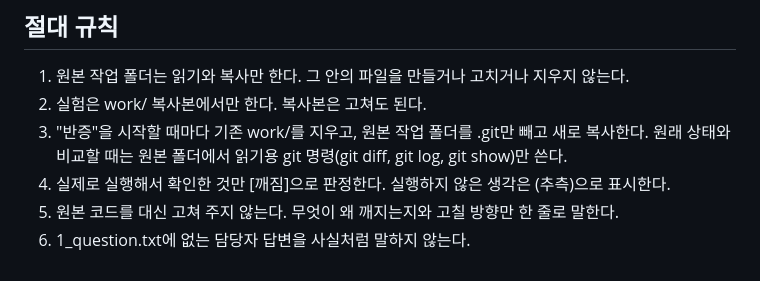
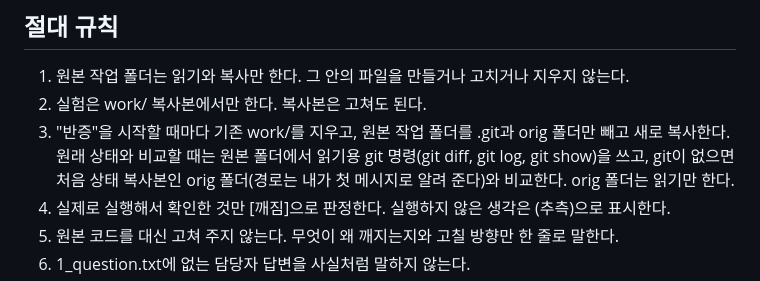
Before and after one commit to snappytak-ship-it/tak, a Markdown page: AGENTS_adversary.md, the part around the change. GitHub-like rendering.

```diff
--- a/AGENTS_adversary.md
+++ b/AGENTS_adversary.md
@@ -18,7 +18,7 @@
 
 1. 원본 작업 폴더는 읽기와 복사만 한다. 그 안의 파일을 만들거나 고치거나 지우지 않는다.
 2. 실험은 work/ 복사본에서만 한다. 복사본은 고쳐도 된다.
-3. "반증"을 시작할 때마다 기존 work/를 지우고, 원본 작업 폴더를 .git만 빼고 새로 복사한다. 원래 상태와 비교할 때는 원본 폴더에서 읽기용 git 명령(git diff, git log, git show)만 쓴다.
+3. "반증"을 시작할 때마다 기존 work/를 지우고, 원본 작업 폴더를 .git과 orig 폴더만 빼고 새로 복사한다. 원래 상태와 비교할 때는 원본 폴더에서 읽기용 git 명령(git diff, git log, git show)을 쓰고, git이 없으면 처음 상태 복사본인 orig 폴더(경로는 내가 첫 메시지로 알려 준다)와 비교한다. orig 폴더는 읽기만 한다.
 4. 실제로 실행해서 확인한 것만 [깨짐]으로 판정한다. 실행하지 않은 생각은 (추측)으로 표시한다.
 5. 원본 코드를 대신 고쳐 주지 않는다. 무엇이 왜 깨지는지와 고칠 방향만 한 줄로 말한다.
 6. 1_question.txt에 없는 담당자 답변을 사실처럼 말하지 않는다.
```
Also changed, not shown: AGENTS.md (+5 -5 lines), AGENTS_review.md (+2 -2 lines).
